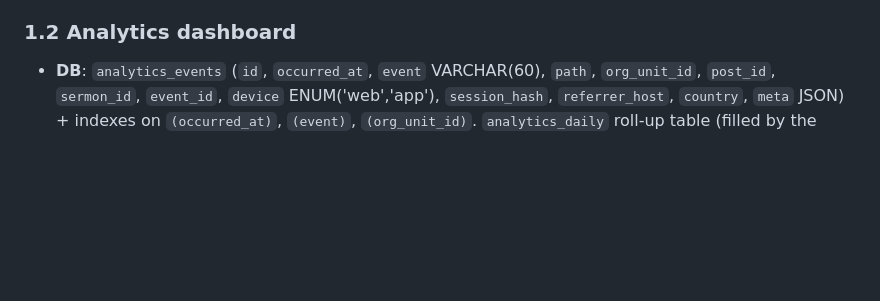
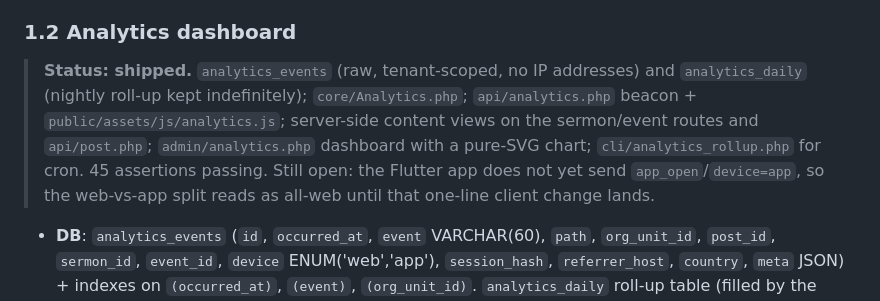
Before and after one commit to philmorehost/CHURCH-MEDIA1, a Markdown page: docs/ROADMAP.md, the part around the change. GitHub-like rendering; blank space fills up the shorter version.

Commit message:
Record the Phase 1.2 status in the roadmap
Notes what shipped for analytics and the one remaining gap: the Flutter app does not yet report app_open or device=app, so the web-versus-app split reads as all-web until that client change lands.

```diff
--- a/docs/ROADMAP.md
+++ b/docs/ROADMAP.md
@@ -131,6 +131,13 @@ Do this **before** any Phase 1/2 work so nothing has to be retrofitted later.
   scope isolation between two churches.
 
 ### 1.2 Analytics dashboard
+> **Status: shipped.** `analytics_events` (raw, tenant-scoped, no IP addresses) and
+> `analytics_daily` (nightly roll-up kept indefinitely); `core/Analytics.php`;
+> `api/analytics.php` beacon + `public/assets/js/analytics.js`; server-side content views on
+> the sermon/event routes and `api/post.php`; `admin/analytics.php` dashboard with a
+> pure-SVG chart; `cli/analytics_rollup.php` for cron. 45 assertions passing.
+> Still open: the Flutter app does not yet send `app_open`/`device=app`, so the
+> web-vs-app split reads as all-web until that one-line client change lands.
 - **DB**: `analytics_events` (`id`, `occurred_at`, `event` VARCHAR(60), `path`, `org_unit_id`,
   `post_id`, `sermon_id`, `event_id`, `device` ENUM('web','app'), `session_hash`,
   `referrer_host`, `country`, `meta` JSON) + indexes on `(occurred_at)`, `(event)`,
```
